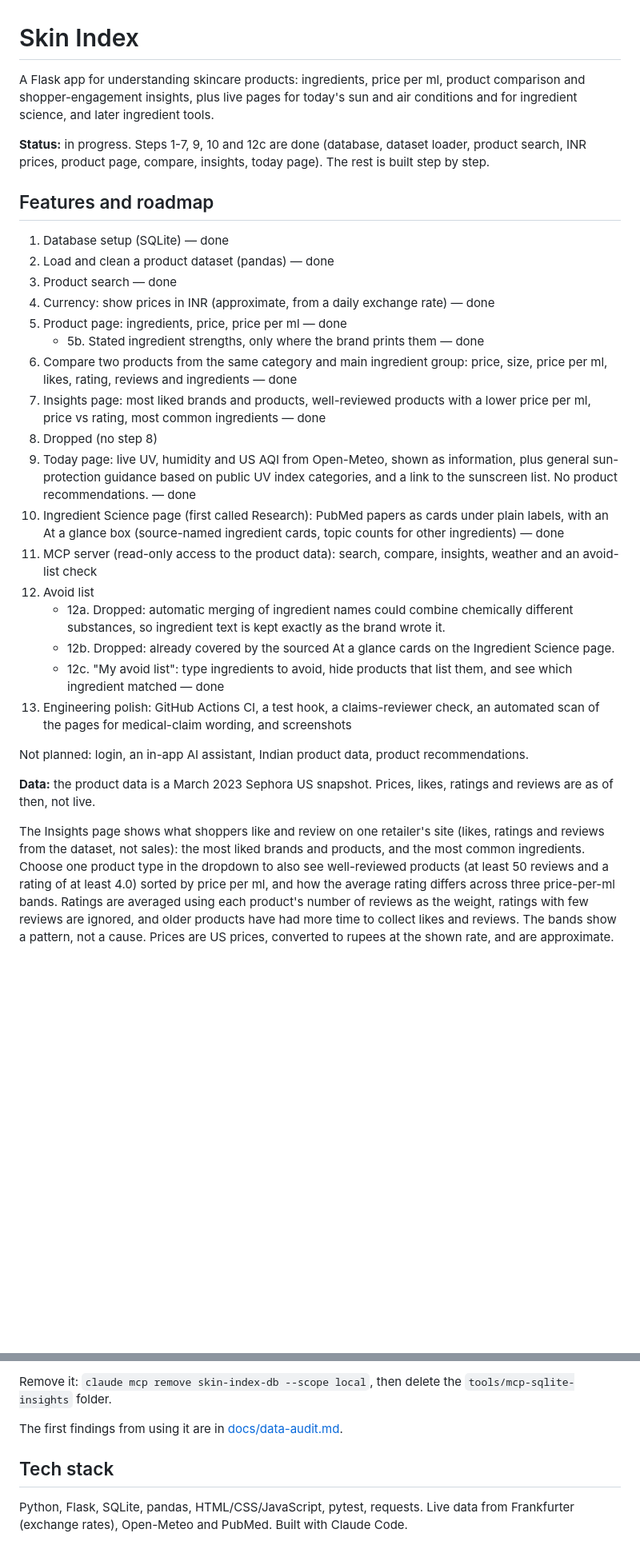
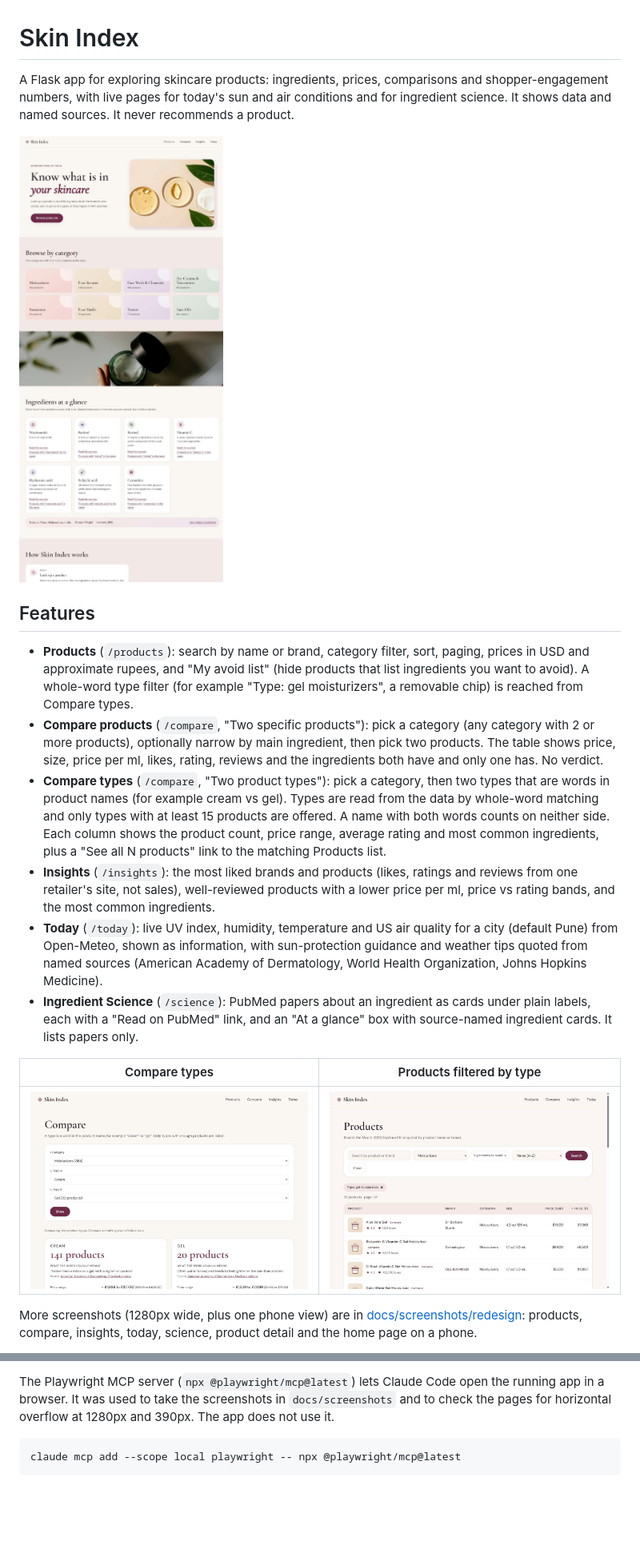
Before and after one commit to hiral073/skin-index, a Markdown page: README.md, 2 parts joined by grey strips. Shown at 80% size. Rendered like a GitHub page; pictures changed too: docs/screenshots/redesign/compare-types-desktop.jpg (added), docs/screenshots/redesign/products-filtered-desktop.jpg (added); blank space fills up the shorter version.

````diff
--- a/README.md
+++ b/README.md
@@ -1,31 +1,21 @@
 # Skin Index
 
-A Flask app for understanding skincare products: ingredients, price per ml, product comparison and shopper-engagement insights, plus live pages for today's sun and air conditions and for ingredient science, and later ingredient tools.
+A Flask app for exploring skincare products: ingredients, prices, comparisons and shopper-engagement numbers, with live pages for today's sun and air conditions and for ingredient science. It shows data and named sources. It never recommends a product.
 
-**Status:** in progress. Steps 1-7, 9, 10 and 12c are done (database, dataset loader, product search, INR prices, product page, compare, insights, today page). The rest is built step by step.
+![Home page](docs/screenshots/redesign/home-desktop.jpg)
 
-## Features and roadmap
-1. Database setup (SQLite) — done
-2. Load and clean a product dataset (pandas) — done
-3. Product search — done
-4. Currency: show prices in INR (approximate, from a daily exchange rate) — done
-5. Product page: ingredients, price, price per ml — done
-   - 5b. Stated ingredient strengths, only where the brand prints them — done
-6. Compare two products from the same category and main ingredient group: price, size, price per ml, likes, rating, reviews and ingredients — done
-7. Insights page: most liked brands and products, well-reviewed products with a lower price per ml, price vs rating, most common ingredients — done
-8. Dropped (no step 8)
-9. Today page: live UV, humidity and US AQI from Open-Meteo, shown as information, plus general sun-protection guidance based on public UV index categories, and a link to the sunscreen list. No product recommendations. — done
-10. Ingredient Science page (first called Research): PubMed papers as cards under plain labels, with an At a glance box (source-named ingredient cards, topic counts for other ingredients) — done
-11. MCP server (read-only access to the product data): search, compare, insights, weather and an avoid-list check
-12. Avoid list
-    - 12a. Dropped: automatic merging of ingredient names could combine chemically different substances, so ingredient text is kept exactly as the brand wrote it.
-    - 12b. Dropped: already covered by the sourced At a glance cards on the Ingredient Science page.
-    - 12c. "My avoid list": type ingredients to avoid, hide products that list them, and see which ingredient matched — done
-13. Engineering polish: GitHub Actions CI, a test hook, a claims-reviewer check, an automated scan of the pages for medical-claim wording, and screenshots
+## Features
 
-Not planned: login, an in-app AI assistant, Indian product data, product recommendations.
+- **Products** (`/products`): search by name or brand, category filter, sort, paging, prices in USD and approximate rupees, and "My avoid list" (hide products that list ingredients you want to avoid). A whole-word type filter (for example "Type: gel moisturizers", a removable chip) is reached from Compare types.
+- **Compare products** (`/compare`, "Two specific products"): pick a category (any category with 2 or more products), optionally narrow by main ingredient, then pick two products. The table shows price, size, price per ml, likes, rating, reviews and the ingredients both have and only one has. No verdict.
+- **Compare types** (`/compare`, "Two product types"): pick a category, then two types that are words in product names (for example cream vs gel). Types are read from the data by whole-word matching and only types with at least 15 products are offered. A name with both words counts on neither side. Each column shows the product count, price range, average rating and most common ingredients, plus a "See all N products" link to the matching Products list.
+- **Insights** (`/insights`): the most liked brands and products (likes, ratings and reviews from one retailer's site, not sales), well-reviewed products with a lower price per ml, price vs rating bands, and the most common ingredients.
+- **Today** (`/today`): live UV index, humidity, temperature and US air quality for a city (default Pune) from Open-Meteo, shown as information, with sun-protection guidance and weather tips quoted from named sources (American Academy of Dermatology, World Health Organization, Johns Hopkins Medicine).
+- **Ingredient Science** (`/science`): PubMed papers about an ingredient as cards under plain labels, each with a "Read on PubMed" link, and an "At a glance" box with source-named ingredient cards. It lists papers only.
 
-**Data:** the product data is a March 2023 Sephora US snapshot. Prices, likes, ratings and reviews are as of then, not live.
+| Compare types | Products filtered by type |
+|---|---|
+| ![Compare types](docs/screenshots/redesign/compare-types-desktop.jpg) | ![Products filtered by type](docs/screenshots/redesign/products-filtered-desktop.jpg) |
 
-The Insights page shows what shoppers like and review on one retailer's site (likes, ratings and reviews from the dataset, not sales): the most liked brands and products, and the most common ingredients. Choose one product type in the dropdown to also see well-reviewed products (at least 50 reviews and a rating of at least 4.0) sorted by price per ml, and how the average rating differs across three price-per-ml bands. Ratings are averaged using each product's number of reviews as the weight, ratings with few reviews are ignored, and older products have had more time to collect likes and reviews. The bands show a pattern, not a cause. Prices are US prices, converted to rupees at the shown rate, and are approximate.
+More screenshots (1280px wide, plus one phone view) are in [docs/screenshots/redesign](docs/screenshots/redesign): products, compare, insights, today, science, product detail and the home page on a phone.
 
@@ -126,7 +126,6 @@ Check it: start a new session with `claude` in this folder and run `/mcp`; `skin
 
-Remove it: `claude mcp remove skin-index-db --scope local`, then delete the `tools/mcp-sqlite-insights` folder.
+The Playwright MCP server (`npx @playwright/mcp@latest`) lets Claude Code open the running app in a browser. It was used to take the screenshots in `docs/screenshots` and to check the pages for horizontal overflow at 1280px and 390px. The app does not use it.
 
-The first findings from using it are in [docs/data-audit.md](docs/data-audit.md).
-
-## Tech stack
-Python, Flask, SQLite, pandas, HTML/CSS/JavaScript, pytest, requests. Live data from Frankfurter (exchange rates), Open-Meteo and PubMed. Built with Claude Code.
+```
+claude mcp add --scope local playwright -- npx @playwright/mcp@latest
+```
````
Also changed, not shown: other parts of README.md (+46 -36 lines).
